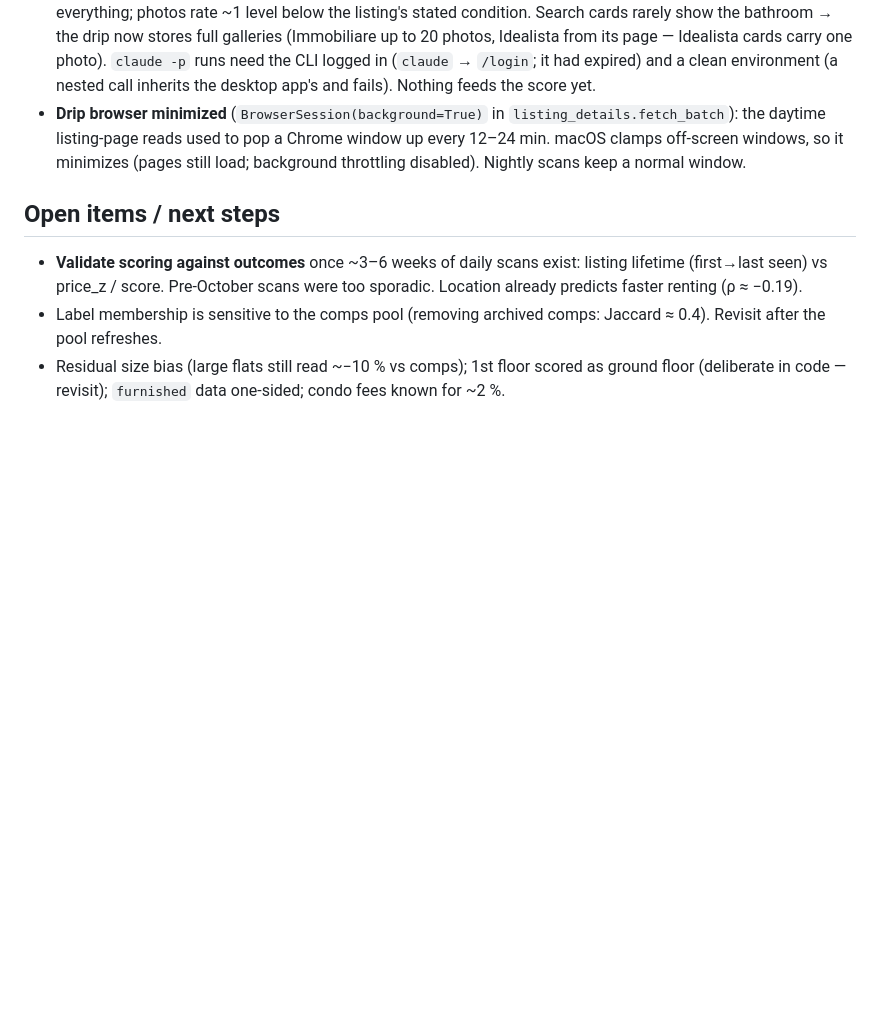
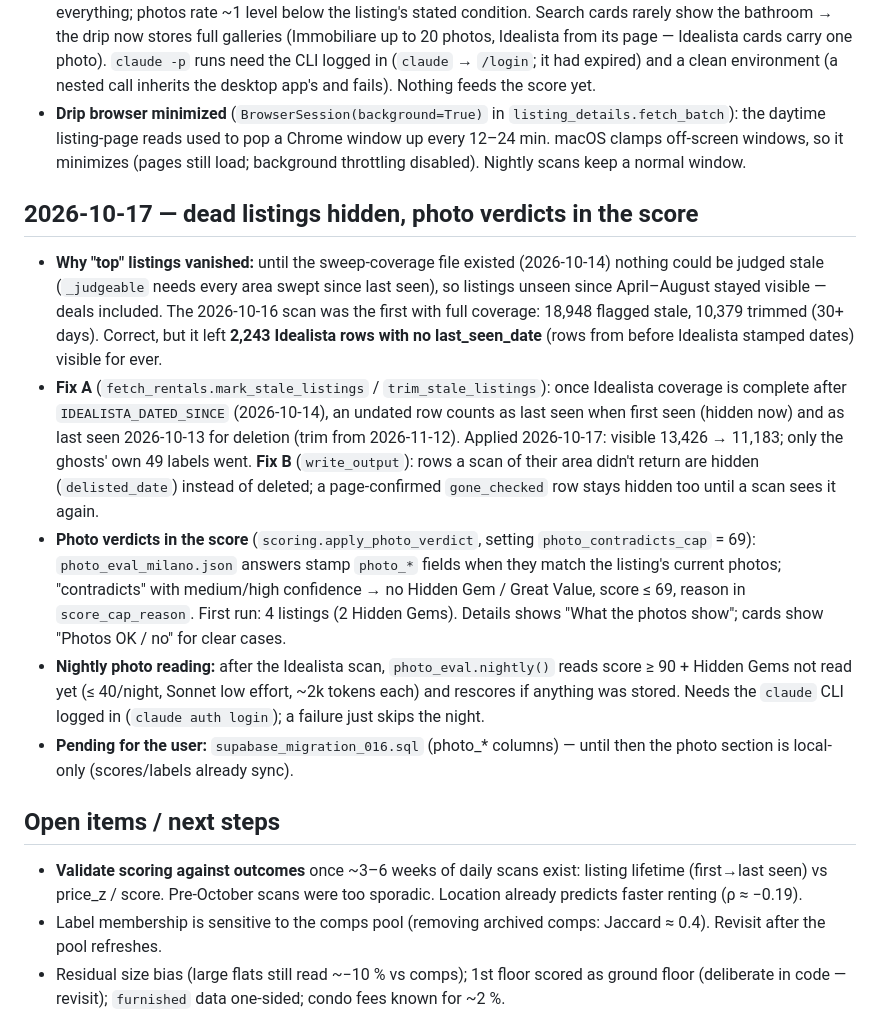
Before and after one commit to giodima7/immobiliare-scorer, a Markdown page: HANDOVER.md, the part around the change. Drawn GitHub-style; blank space fills up the shorter version.

Commit message:
Handover: dead listings hidden, photo verdicts in the score
Co-Authored-By: Claude Opus 5.5 <noreply@anthropic.com>

```diff
--- a/HANDOVER.md
+++ b/HANDOVER.md
@@ -78,6 +78,13 @@ A UI/UX review (report in the session scratchpad, grades 4/10 overall) found bro
 - **Photo reading** (`photo_eval.py`, rubric `photo_eval_prompt.md`): top listings only (Hidden Gem / Great Value), ≤ 9 small photos on one numbered sheet, answers cached by photo fingerprint in `photo_eval_milano.json` (local). Pilot on 37 Immobiliare top listings: Haiku and Sonnet give the same condition score 83 % of the time (always within 1); Sonnet's deal verdict is usable (13 confirm / 21 doubt / 3 contradict), Haiku says "doubt" to almost everything; photos rate ~1 level below the listing's stated condition. Search cards rarely show the bathroom → the drip now stores full galleries (Immobiliare up to 20 photos, Idealista from its page — Idealista cards carry one photo). `claude -p` runs need the CLI logged in (`claude` → `/login`; it had expired) and a clean environment (a nested call inherits the desktop app's and fails). Nothing feeds the score yet.
 - **Drip browser minimized** (`BrowserSession(background=True)` in `listing_details.fetch_batch`): the daytime listing-page reads used to pop a Chrome window up every 12–24 min. macOS clamps off-screen windows, so it minimizes (pages still load; background throttling disabled). Nightly scans keep a normal window.
 
+## 2026-10-17 — dead listings hidden, photo verdicts in the score
+- **Why "top" listings vanished:** until the sweep-coverage file existed (2026-10-14) nothing could be judged stale (`_judgeable` needs every area swept since last seen), so listings unseen since April–August stayed visible — deals included. The 2026-10-16 scan was the first with full coverage: 18,948 flagged stale, 10,379 trimmed (30+ days). Correct, but it left **2,243 Idealista rows with no last_seen_date** (rows from before Idealista stamped dates) visible for ever.
+- **Fix A** (`fetch_rentals.mark_stale_listings` / `trim_stale_listings`): once Idealista coverage is complete after `IDEALISTA_DATED_SINCE` (2026-10-14), an undated row counts as last seen when first seen (hidden now) and as last seen 2026-10-13 for deletion (trim from 2026-11-12). Applied 2026-10-17: visible 13,426 → 11,183; only the ghosts' own 49 labels went. **Fix B** (`write_output`): rows a scan of their area didn't return are hidden (`delisted_date`) instead of deleted; a page-confirmed `gone_checked` row stays hidden too until a scan sees it again.
+- **Photo verdicts in the score** (`scoring.apply_photo_verdict`, setting `photo_contradicts_cap` = 69): `photo_eval_milano.json` answers stamp `photo_*` fields when they match the listing's current photos; "contradicts" with medium/high confidence → no Hidden Gem / Great Value, score ≤ 69, reason in `score_cap_reason`. First run: 4 listings (2 Hidden Gems). Details shows "What the photos show"; cards show "Photos OK / no" for clear cases.
+- **Nightly photo reading:** after the Idealista scan, `photo_eval.nightly()` reads score ≥ 90 + Hidden Gems not read yet (≤ 40/night, Sonnet low effort, ~2k tokens each) and rescores if anything was stored. Needs the `claude` CLI logged in (`claude auth login`); a failure just skips the night.
+- **Pending for the user:** `supabase_migration_016.sql` (photo_* columns) — until then the photo section is local-only (scores/labels already sync).
+
 ## Open items / next steps
 - **Validate scoring against outcomes** once ~3–6 weeks of daily scans exist: listing lifetime (first→last seen) vs price_z / score. Pre-October scans were too sporadic. Location already predicts faster renting (ρ ≈ −0.19).
 - Label membership is sensitive to the comps pool (removing archived comps: Jaccard ≈ 0.4). Revisit after the pool refreshes.
```
